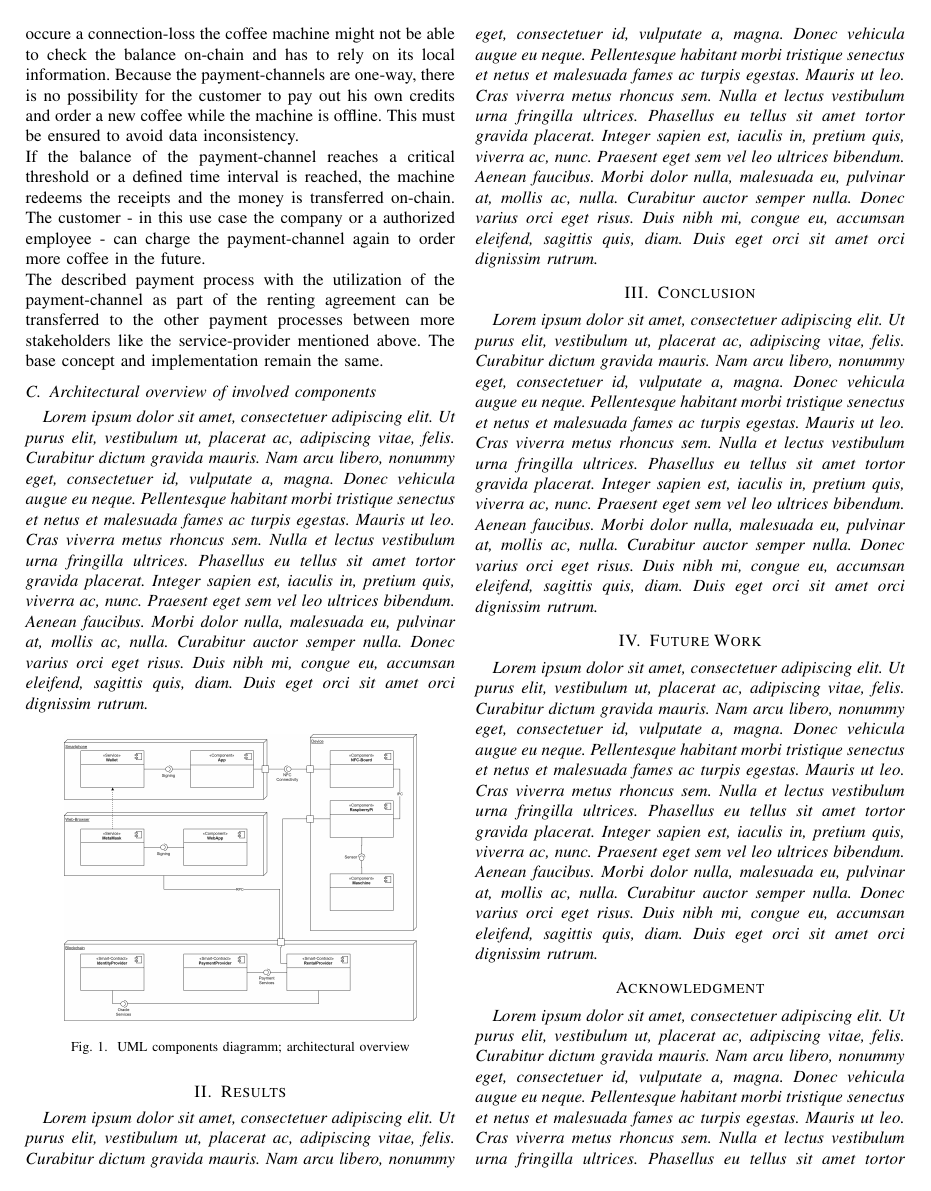
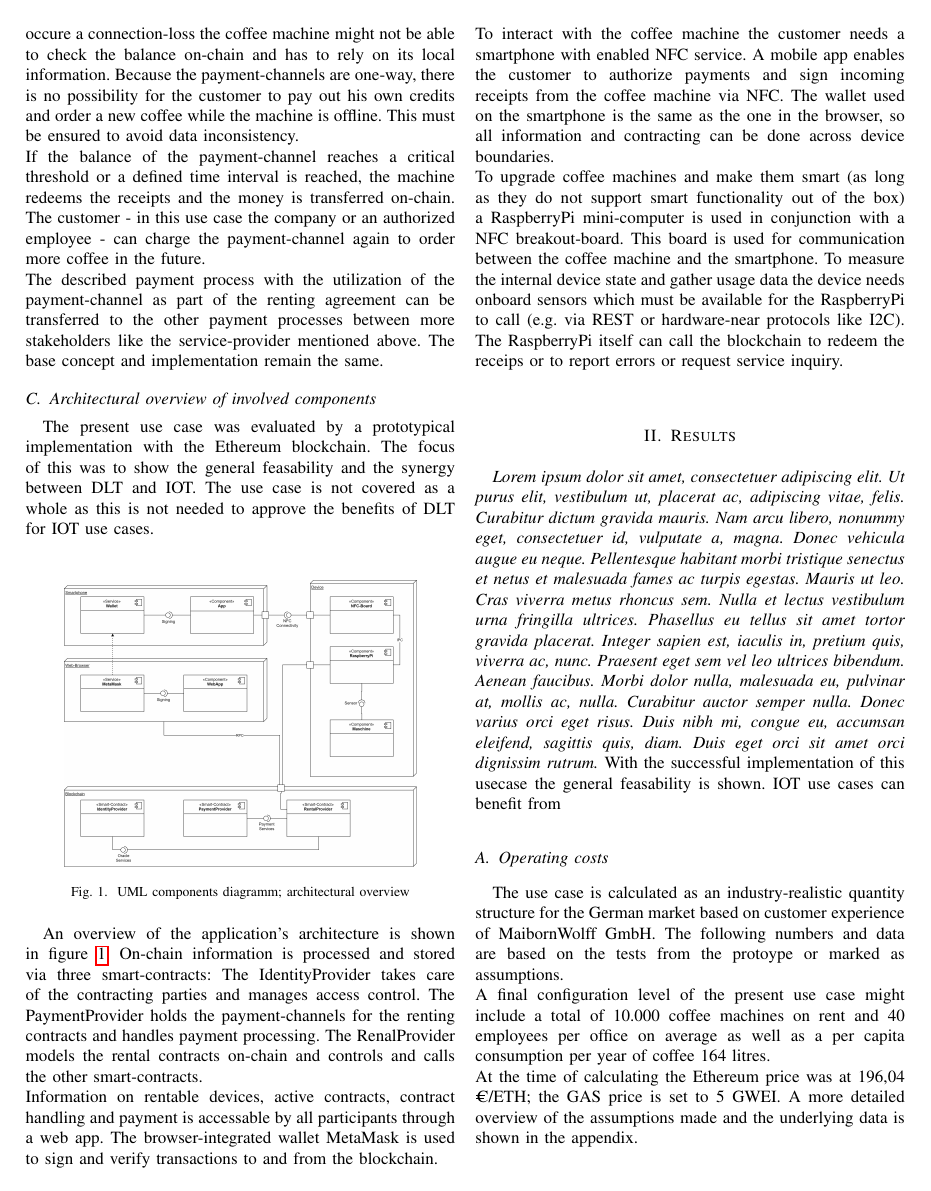
Before and after one commit to sebastian-kanz/dlt-iot-synergy, a LaTeX paper (tex/dlt-iot-synergy.tex): page 3 of 4. Compiled offline with pdfLaTeX; a missing font is replaced by an installed copy or a similar font; a LaTeX package or settings file that is missing is left out.

Commit message:
ongoing work

```diff
--- a/tex/dlt-iot-synergy.tex
+++ b/tex/dlt-iot-synergy.tex
@@ -85,11 +85,11 @@ Another big advantage of state channels is the empowerment of asynchroneous tran
 The payment-channels in this usecase are implemented as smart-contracts on the Ethereum blockchain. When a user submits to a rental offering and the renting contract is created, the corresponding smart-contract, that models a rental agreement, creates the data structure on-chain and initializes a payment agreement that is designed by a separate smart-contract. This creates the payment-channel between the involved parties and holds all relevant data.\\
 Initially the payment-channel between the coffee machine and the customer is charged with a predefined amount of credits transferred on contract creation. The payment-channel is implemented as a one-way payment-channel, because the value is exchanged only to the wallet of the machine. Credits that remain in the channel after the machine closes the channel will be transferred back to the customer. Apart from the general concept of payment-channels, the present one implements a redeem function that pays out the transferred credits the receivers. Due to this functionality the payment-channels can be reused and recharged and do not need to be recreated; this is for performance and cost issues.\\
 While the payment agreement data structure is an on-chain information container for the payment-channel, the communication between the participants happens off-chain. The data is only needed for data persistency purposes and for synchronization of the participants. To be able to transfer data from the coffee machines to the employees and back there must be a communication channel besides the blochchain. This is implemented by exchanging data via NFC: After pressing the coffee serving button, the coffee machine sends the payment data as a receipt via NFC to the employee's smartphone. The data is signed with the employee's private key and sent back from the smartphone to the coffee machine. The machine is able to verify the signature and persists the latest receipt locally. This process can be repeated as many times as there are enough credits in the payment-channel. Because there might occure a connection-loss the coffee machine might not be able to check the balance on-chain and has to rely on its local information. Because the payment-channels are one-way, there is no possibility for the customer to pay out his own credits and order a new coffee while the machine is offline. This must be ensured to avoid data inconsistency.\\
-If the balance of the payment-channel reaches a critical threshold or a defined time interval is reached, the machine redeems the receipts and the money is transferred on-chain. The customer - in this use case the company or a authorized employee - can charge the payment-channel again to order more coffee in the future.\\
+If the balance of the payment-channel reaches a critical threshold or a defined time interval is reached, the machine redeems the receipts and the money is transferred on-chain. The customer - in this use case the company or an authorized employee - can charge the payment-channel again to order more coffee in the future.\\
 The described payment process with the utilization of the payment-channel as part of the renting agreement can be transferred to the other payment processes between more stakeholders like the service-provider mentioned above. The base concept and implementation remain the same.
 
 \subsection{Architectural overview of involved components}
-\textit{\lipsum[1-1]}
+The present use case was evaluated by a prototypical implementation with the Ethereum blockchain. The focus of this was to show the general feasability and the synergy between DLT and IOT. The use case is not covered as a whole as this is not needed to approve the benefits of DLT for IOT use cases.\\
 
 \begin{figure}[htbp]
  \centering
@@ -98,5 +98,18 @@ The described payment process with the utilization of the payment-channel as par
  \label{fig:architecture}
 \end{figure}
 
+An overview of the application's architecture is shown in figure \ref{fig:architecture}. On-chain information is processed and stored via three smart-contracts: The IdentityProvider takes care of the contracting parties and manages access control. The PaymentProvider holds the payment-channels for the renting contracts and handles payment processing. The RenalProvider models the rental contracts on-chain and controls and calls the other smart-contracts.\\
+Information on rentable devices, active contracts, contract handling and payment is accessable by all participants through a web app. The browser-integrated wallet MetaMask is used to sign and verify transactions to and from the blockchain.\\
+To interact with the coffee machine the customer needs a smartphone with enabled NFC service. A mobile app enables the customer to authorize payments and sign incoming receipts from the coffee machine via NFC. The wallet used on the smartphone is the same as the one in the browser, so all information and contracting can be done across device boundaries.\\
+To upgrade coffee machines and make them smart (as long as they do not support smart functionality out of the box) a RaspberryPi mini-computer is used in conjunction with a NFC breakout-board. This board is used for communication between the coffee machine and the smartphone. To measure the internal device state and gather usage data the device needs onboard sensors which must be available for the RaspberryPi to call (e.g. via REST or hardware-near protocols like I2C). The RaspberryPi itself can call the blockchain to redeem the receips or to report errors or request service inquiry.\\
+
+
+
 \section{Results}
 \textit{\lipsum[1-1]}
+With the successful implementation of this usecase the general feasability is shown. IOT use cases can benefit from
+
+\subsection{Operating costs}
+The use case is calculated as an industry-realistic quantity structure for the German market based on customer experience of MaibornWolff GmbH. The following numbers and data are based on the tests from the protoype or marked as assumptions.\\
+A final configuration level of the present use case might include a total of 10.000 coffee machines on rent and 40 employees per office on average as well as a per capita consumption per year of coffee 164 litres.\\
+At the time of calculating the Ethereum price was at 196,04 €/ETH; the GAS price is set to 5 GWEI. A more detailed overview of the assumptions made and the underlying data is shown in the appendix.\\
@@ -103,7 +124,7 @@ The described payment process with the utilization of the payment-channel as par
 
 
 \section{Conclusion}
-\textit{\lipsum[1-1]}
+The implementation has been successful; a suitable implementation has been made, which prototypically evaluates the use case on the basis of Ethereum. A general statement for the entire IOT application area is thus not made and cannot be fully validated.  Use cases that show similar characteristics as the present implementation can profit with a high degree of certainty from a DLT implementation and the associated advantages. On the other hand, time-critical or performance-heavy IOT applications that cannot be implemented on the basis of a DLT because, for example, the required real-time communication is not available. In addition, applications that affect only a single stakeholder or are only executed at a single location are not designed for DLTs either, as they cannot benefit from the decentralized and no-trust environment.
 
 \section{Future Work}
 \textit{\lipsum[1-1]}
```
Also changed, not shown: tex/dlt-iot-synergy.tex (8 more changed lines).
